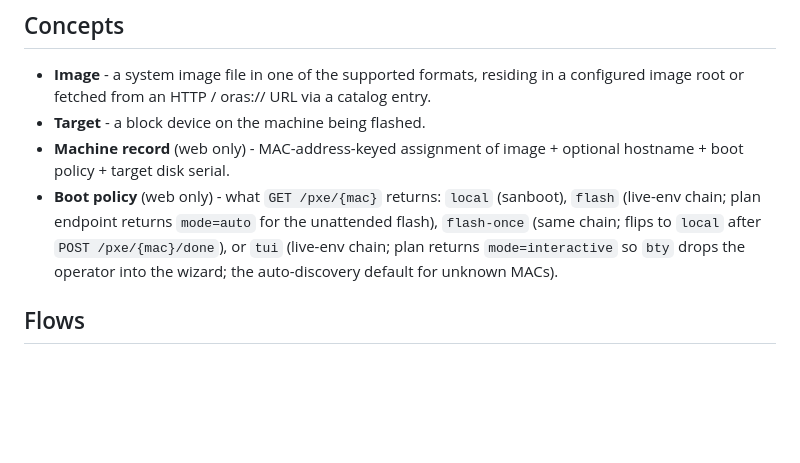
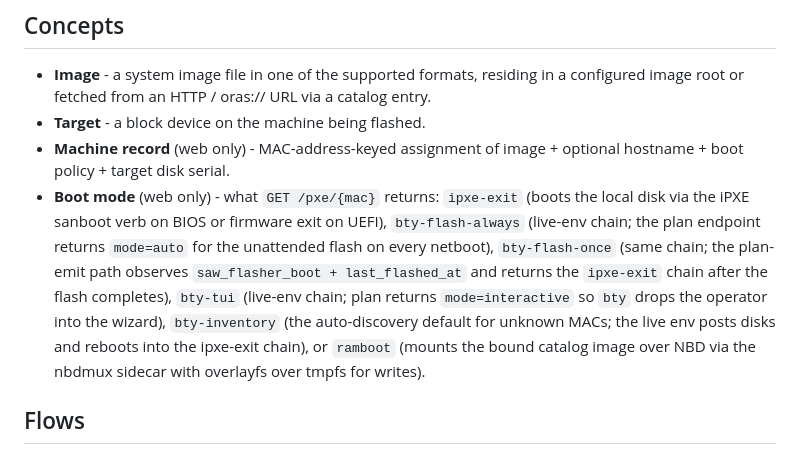
Before and after one commit to safl/bty, a Markdown page: PLAN.md, the part around the change. Drawn GitHub-style; blank space fills up the shorter version.

Commit message:
docs: PLAN.md boot-mode section names post-v0.25.0 enum values
PLAN.md's "Boot policy" section still named pre-v0.25.0 values --
``local`` (sanboot), ``flash`` (bare form never existed),
``flash-once``, ``tui`` -- as the enum, missing the current
``ipxe-exit`` / ``bty-flash-always`` / ``bty-flash-once`` /
``bty-tui`` / ``bty-inventory`` / ``ramboot`` values. Section
retitled to "Boot mode" (matching BOOT_MODES) and rewritten to
name the current values with brief semantics per mode. Same
v0.25.0 rename residue Passes 2-6 chased elsewhere; PLAN.md
was a fresh site.

Signed-off-by: Simon A. F. Lund <os@safl.dk>

```diff
--- a/PLAN.md
+++ b/PLAN.md
@@ -230,13 +230,19 @@ runner; if you need fleet-specific tweaks, bake them into the image.
 - **Target** - a block device on the machine being flashed.
 - **Machine record** (web only) - MAC-address-keyed assignment of
   image + optional hostname + boot policy + target disk serial.
-- **Boot policy** (web only) - what `GET /pxe/{mac}` returns:
-  `local` (sanboot), `flash` (live-env chain; plan endpoint
-  returns `mode=auto` for the unattended flash), `flash-once`
-  (same chain; flips to `local` after `POST /pxe/{mac}/done`),
-  or `tui` (live-env chain; plan returns `mode=interactive` so
-  ``bty`` drops the operator into the wizard; the auto-discovery
-  default for unknown MACs).
+- **Boot mode** (web only) - what `GET /pxe/{mac}` returns:
+  `ipxe-exit` (boots the local disk via the iPXE sanboot verb on
+  BIOS or firmware exit on UEFI), `bty-flash-always` (live-env
+  chain; the plan endpoint returns `mode=auto` for the unattended
+  flash on every netboot), `bty-flash-once` (same chain; the
+  plan-emit path observes `saw_flasher_boot + last_flashed_at`
+  and returns the `ipxe-exit` chain after the flash completes),
+  `bty-tui` (live-env chain; plan returns `mode=interactive` so
+  `bty` drops the operator into the wizard), `bty-inventory` (the
+  auto-discovery default for unknown MACs; the live env posts
+  disks and reboots into the ipxe-exit chain), or `ramboot`
+  (mounts the bound catalog image over NBD via the nbdmux
+  sidecar with overlayfs over tmpfs for writes).
 
 ## Flows
 
```
